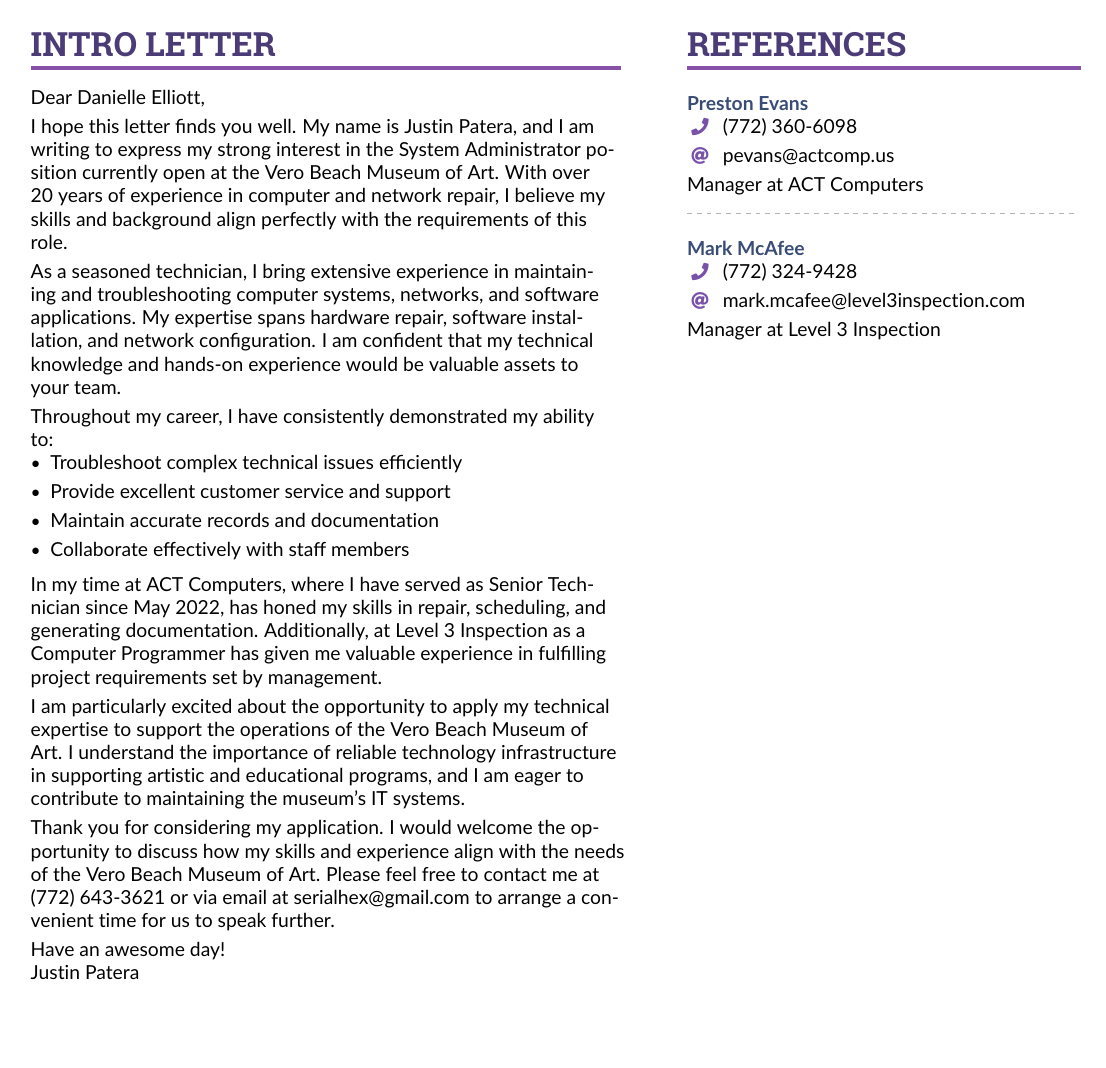
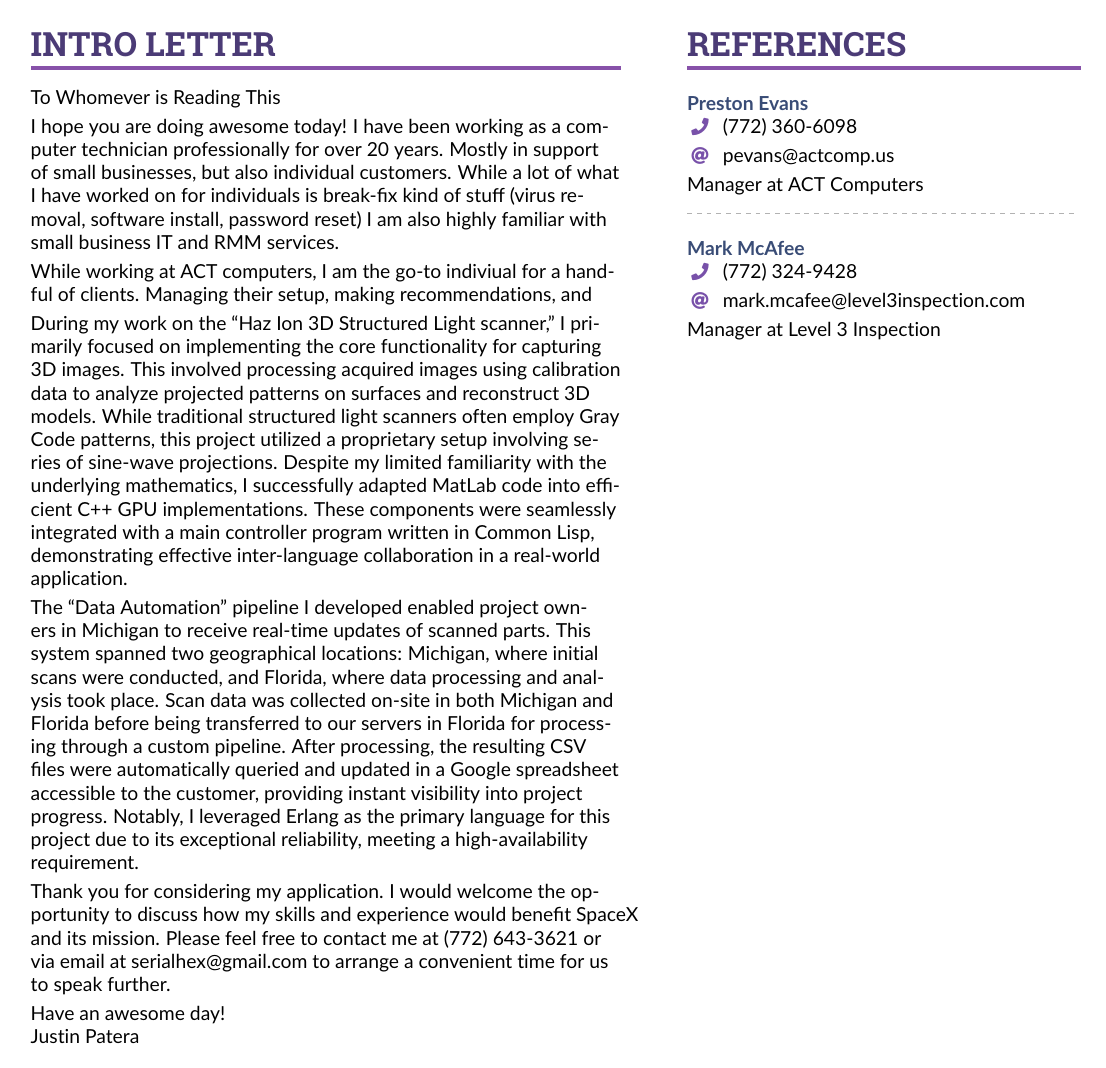
Before and after one commit to serialhex/Resume, a LaTeX CV (Justin-Patera-2024.tex, which reads biz/onsite-it-2025-01-17.tex): page 2 of 2. Compiled offline with pdfLaTeX.

Commit message:
some updates

```diff
--- /dev/null
+++ b/biz/onsite-it-2025-01-17.tex
@@ -0,0 +1,43 @@
+\cvsection{Intro Letter}
+
+To Whomever is Reading This
+
+\smallskip
+
+I hope you are doing awesome today!
+I have been working as a computer technician professionally for over 20 years.
+Mostly in support of small businesses, but also individual customers.
+While a lot of what I have worked on for individuals is break-fix kind of stuff (virus removal, software install, password reset) I am also highly familiar with small business IT and RMM services.
+
+\smallskip
+
+While working at ACT computers, I am the go-to indiviual for a handful of clients.
+Managing their setup, making recommendations, and
+
+\smallskip
+
+During my work on the ``Haz Ion 3D Structured Light scanner,'' I primarily focused on implementing the core functionality for capturing 3D images.
+This involved processing acquired images using calibration data to analyze projected patterns on surfaces and reconstruct 3D models.
+While traditional structured light scanners often employ Gray Code patterns, this project utilized a proprietary setup involving series of sine-wave projections.
+Despite my limited familiarity with the underlying mathematics, I successfully adapted MatLab code into efficient C++ GPU implementations.
+These components were seamlessly integrated with a main controller program written in Common Lisp, demonstrating effective inter-language collaboration in a real-world application.
+
+\smallskip
+
+The ``Data Automation'' pipeline I developed enabled project owners in Michigan to receive real-time updates of scanned parts.
+This system spanned two geographical locations: Michigan, where initial scans were conducted, and Florida, where data processing and analysis took place.
+Scan data was collected on-site in both Michigan and Florida before being transferred to our servers in Florida for processing through a custom pipeline.
+After processing, the resulting CSV files were automatically queried and updated in a Google spreadsheet accessible to the customer, providing instant visibility into project progress.
+Notably, I leveraged Erlang as the primary language for this project due to its exceptional reliability, meeting a high-availability requirement.
+
+\smallskip
+
+Thank you for considering my application.
+I would welcome the opportunity to discuss how my skills and experience would benefit SpaceX and its mission.
+Please feel free to contact me at (772) 643-3621 or via email at serialhex@gmail.com to arrange a convenient time for us to speak further.
+
+\smallskip
+
+Have an awesome day!
+
+Justin Patera
```
Also changed, not shown: Justin-Patera-2024.tex (+5 -4 lines), biz/spacex-2025-01-03.tex (added, +42 -0 lines).
